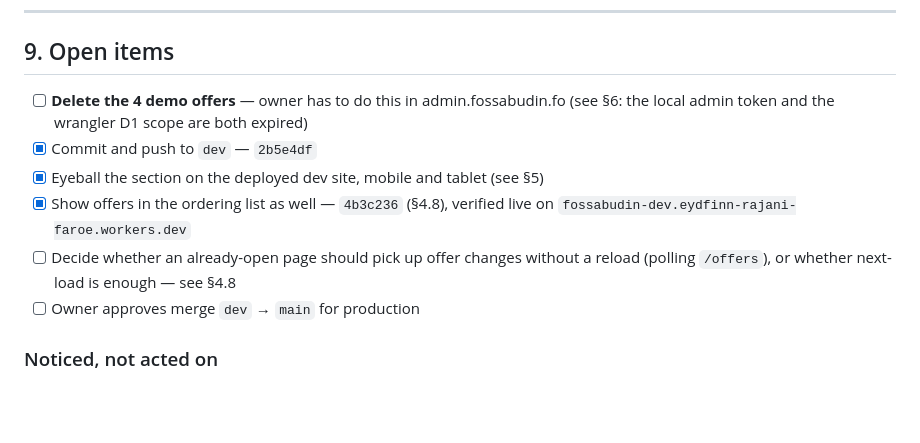
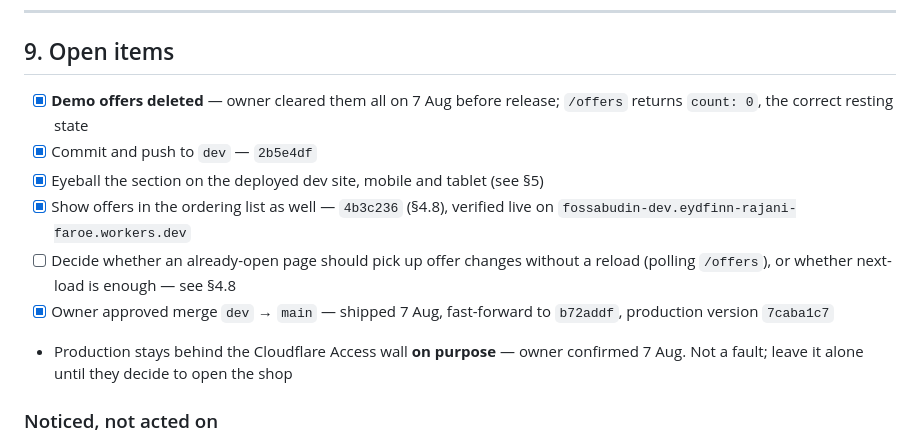
Before and after one commit to eydfinnrf/Fossabudin, a Markdown page: ja-takk-tilbod.md, the part around the change. GitHub-like rendering; blank space fills up the shorter version.

```diff
--- a/ja-takk-tilbod.md
+++ b/ja-takk-tilbod.md
@@ -393,15 +393,18 @@ stock toggles.
 
 ## 9. Open items
 
-- [ ] **Delete the 4 demo offers** — owner has to do this in admin.fossabudin.fo
-      (see §6: the local admin token and the wrangler D1 scope are both expired)
+- [x] **Demo offers deleted** — owner cleared them all on 7 Aug before release;
+      `/offers` returns `count: 0`, the correct resting state
 - [x] Commit and push to `dev` — `2b5e4df`
 - [x] Eyeball the section on the deployed dev site, mobile and tablet (see §5)
 - [x] Show offers in the ordering list as well — `4b3c236` (§4.8), verified live
       on `fossabudin-dev.eydfinn-rajani-faroe.workers.dev`
 - [ ] Decide whether an already-open page should pick up offer changes without a
       reload (polling `/offers`), or whether next-load is enough — see §4.8
-- [ ] Owner approves merge `dev` → `main` for production
+- [x] Owner approved merge `dev` → `main` — shipped 7 Aug, fast-forward to
+      `b72addf`, production version `7caba1c7`
+- Production stays behind the Cloudflare Access wall **on purpose** — owner
+  confirmed 7 Aug. Not a fault; leave it alone until they decide to open the shop
 
 ### Noticed, not acted on
 
```
Also changed, not shown: ja-takk-tilbod-handoff.md (+27 -9 lines).
